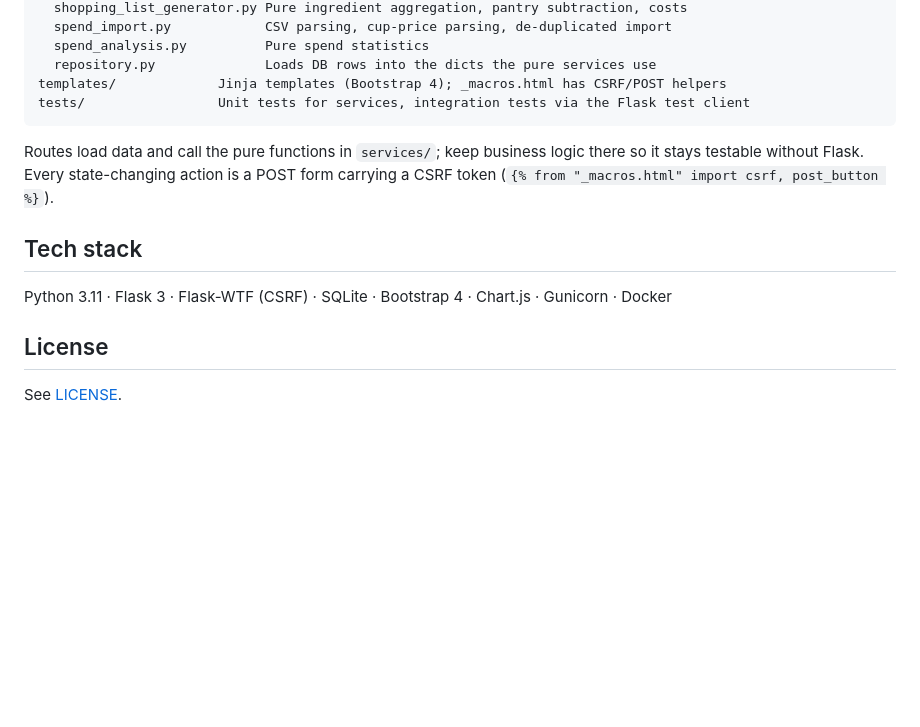
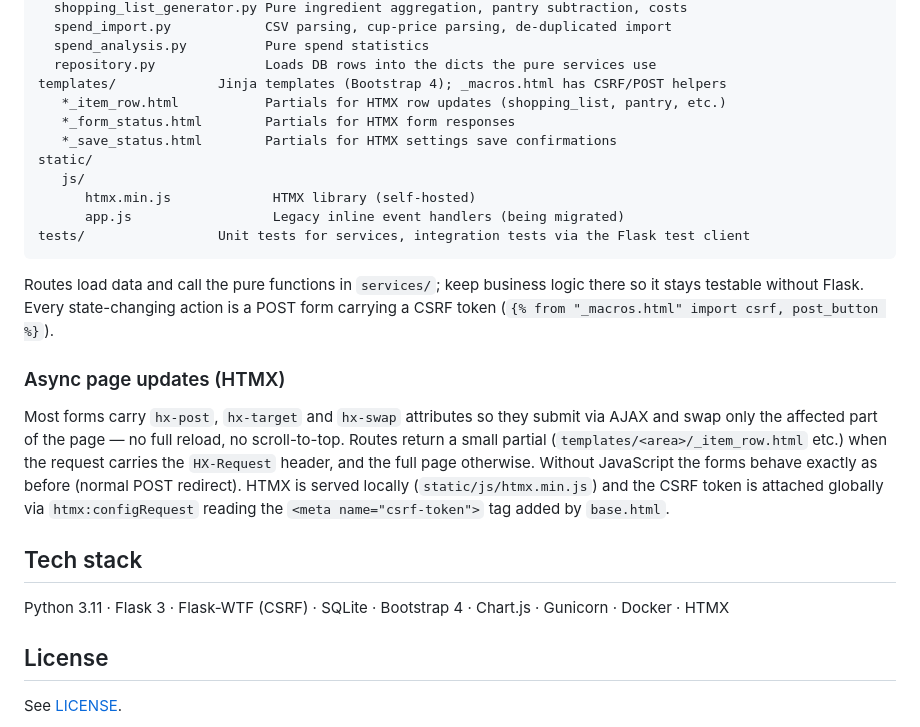
Before and after one commit to Deejpotter/groceries-spend-visualiser, a Markdown page: README.md, the part around the change. GitHub-like rendering; blank space fills up the shorter version.

Commit message:
docs: HTMX architecture in README + project structure
- Added HTMX to tech stack

- Added async page updates section

- Updated project structure with static/js/htmx.min.js + partial templates

````diff
--- a/README.md
+++ b/README.md
@@ -214,6 +214,13 @@ services/
   spend_analysis.py          Pure spend statistics
   repository.py              Loads DB rows into the dicts the pure services use
 templates/             Jinja templates (Bootstrap 4); _macros.html has CSRF/POST helpers
+   *_item_row.html           Partials for HTMX row updates (shopping_list, pantry, etc.)
+   *_form_status.html        Partials for HTMX form responses
+   *_save_status.html        Partials for HTMX settings save confirmations
+static/
+   js/
+      htmx.min.js             HTMX library (self-hosted)
+      app.js                  Legacy inline event handlers (being migrated)
 tests/                 Unit tests for services, integration tests via the Flask test client
 ```
 
@@ -221,9 +228,19 @@ Routes load data and call the pure functions in `services/`; keep business logic
 stays testable without Flask. Every state-changing action is a POST form carrying a CSRF token
 (`{% from "_macros.html" import csrf, post_button %}`).
 
+### Async page updates (HTMX)
+
+Most forms carry `hx-post`, `hx-target` and `hx-swap` attributes so they submit via AJAX
+and swap only the affected part of the page — no full reload, no scroll-to-top. Routes return
+a small partial (`templates/<area>/_item_row.html` etc.) when the request carries the
+`HX-Request` header, and the full page otherwise. Without JavaScript the forms behave
+exactly as before (normal POST redirect). HTMX is served locally (`static/js/htmx.min.js`)
+and the CSRF token is attached globally via `htmx:configRequest` reading the
+`<meta name="csrf-token">` tag added by `base.html`.
+
 ## Tech stack
 
-Python 3.11 · Flask 3 · Flask-WTF (CSRF) · SQLite · Bootstrap 4 · Chart.js · Gunicorn · Docker
+Python 3.11 · Flask 3 · Flask-WTF (CSRF) · SQLite · Bootstrap 4 · Chart.js · Gunicorn · Docker · HTMX
 
 ## License
 
````
